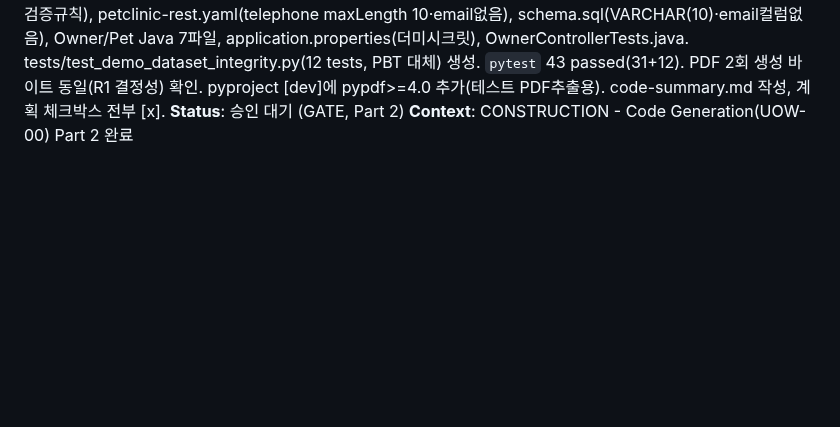
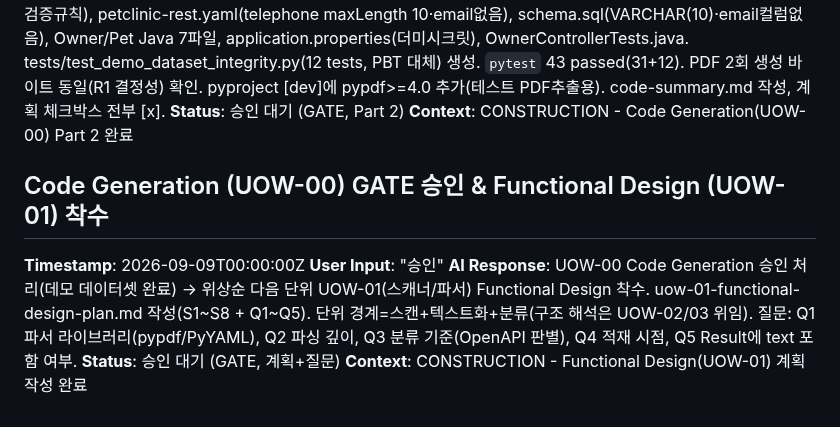
Before and after one commit to lkwoo/ddthon26-trace, a Markdown page: aidlc-docs/audit.md, the part around the change. Rendered like a GitHub page; blank space fills up the shorter version.

```diff
--- a/aidlc-docs/audit.md
+++ b/aidlc-docs/audit.md
@@ -253,3 +253,10 @@
 **AI Response**: UOW-00 Code Generation Part 1 계획 승인 → Part 2 실행. demo/ 픽스처 생성: README(매니페스트+라이선스+충돌3건표), owner-management-spec.pdf(reportlab invariant 결정적 생성, telephone≤20·email필수), maintenance-notes.md(Pet.birthDate 검증규칙), petclinic-rest.yaml(telephone maxLength 10·email없음), schema.sql(VARCHAR(10)·email컬럼없음), Owner/Pet Java 7파일, application.properties(더미시크릿), OwnerControllerTests.java. tests/test_demo_dataset_integrity.py(12 tests, PBT 대체) 생성. `pytest` 43 passed(31+12). PDF 2회 생성 바이트 동일(R1 결정성) 확인. pyproject [dev]에 pypdf>=4.0 추가(테스트 PDF추출용). code-summary.md 작성, 계획 체크박스 전부 [x].
 **Status**: 승인 대기 (GATE, Part 2)
 **Context**: CONSTRUCTION - Code Generation(UOW-00) Part 2 완료
+
+## Code Generation (UOW-00) GATE 승인 & Functional Design (UOW-01) 착수
+**Timestamp**: 2026-09-09T00:00:00Z
+**User Input**: "승인"
+**AI Response**: UOW-00 Code Generation 승인 처리(데모 데이터셋 완료) → 위상순 다음 단위 UOW-01(스캐너/파서) Functional Design 착수. uow-01-functional-design-plan.md 작성(S1~S8 + Q1~Q5). 단위 경계=스캔+텍스트화+분류(구조 해석은 UOW-02/03 위임). 질문: Q1 파서 라이브러리(pypdf/PyYAML), Q2 파싱 깊이, Q3 분류 기준(OpenAPI 판별), Q4 적재 시점, Q5 Result에 text 포함 여부.
+**Status**: 승인 대기 (GATE, 계획+질문)
+**Context**: CONSTRUCTION - Functional Design(UOW-01) 계획 작성 완료
```
Also changed, not shown: aidlc-docs/aidlc-state.md (+4 -4 lines), 1 other file.
